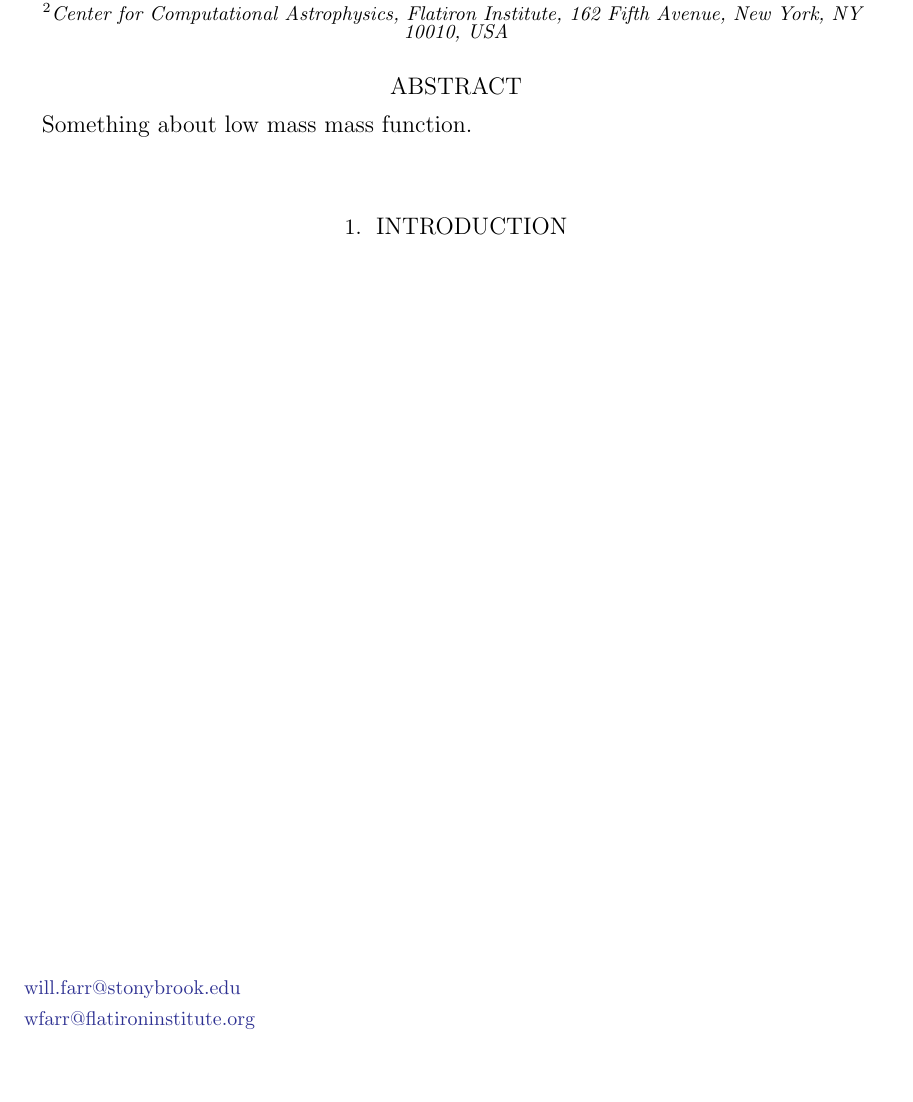
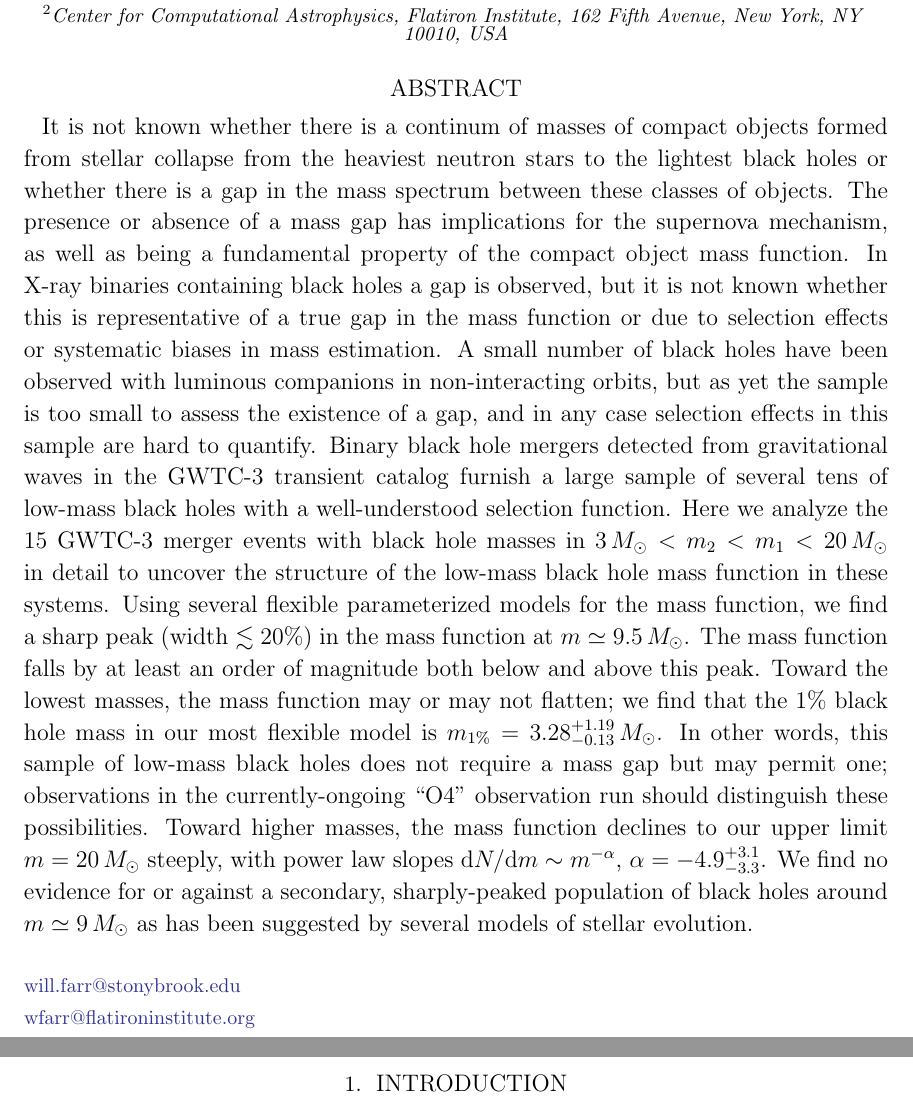
Before and after one commit to farr/Bump10MSun, a LaTeX paper (paper/Bump10MSun.tex): part of the page before the commit and two parts of pages 1 and 2 of 2 after it, the two joined at a grey line, cut so that both start at the same text, the shorter picture padded with empty space. Compiled offline with LaTeX, dvips and Ghostscript.

Commit message:
Abstract written.

```diff
--- a/paper/Bump10MSun.tex
+++ b/paper/Bump10MSun.tex
@@ -16,7 +16,38 @@
 \author{Vassiliki Kalogera}
 
 \begin{abstract}
-    Something about low mass mass function.
+    It is not known whether there is a continum of masses of compact objects
+    formed from stellar collapse from the heaviest neutron stars to the lightest
+    black holes or whether there is a gap in the mass spectrum between these
+    classes of objects.  The presence or absence of a mass gap has implications
+    for the supernova mechanism, as well as being a fundamental property of the
+    compact object mass function.  In X-ray binaries containing black holes a
+    gap is observed, but it is not known whether this is representative of a
+    true gap in the mass function or due to selection effects or systematic
+    biases in mass estimation.  A small number of black holes have been observed
+    with luminous companions in non-interacting orbits, but as yet the sample is
+    too small to assess the existence of a gap, and in any case selection
+    effects in this sample are hard to quantify.  Binary black hole mergers
+    detected from gravitational waves in the GWTC-3 transient catalog furnish a
+    large sample of several tens of low-mass black holes with a well-understood
+    selection function.  Here we analyze the 15 GWTC-3 merger events with black
+    hole masses in $3 \, M_\odot < m_2 < m_1 < 20 \, M_\odot$ in detail to
+    uncover the structure of the low-mass black hole mass function in these
+    systems.  Using several flexible parameterized models for the mass function,
+    we find a sharp peak (width $\lesssim 20\%$) in the mass function at $m
+    \simeq 9.5 \, M_\odot$.  The mass function falls by at least an order of
+    magnitude both below and above this peak.  Toward the lowest masses, the
+    mass function may or may not flatten; we find that the $1\%$ black hole mass
+    in our most flexible model is $m_{1\%} = 3.28^{+1.19}_{-0.13} \, M_\odot$.
+    In other words, this sample of low-mass black holes does not require a mass
+    gap but may permit one; observations in the currently-ongoing ``O4''
+    observation run should distinguish these possibilities.  Toward higher
+    masses, the mass function declines to our upper limit $m = 20 \, M_\odot$
+    steeply, with power law slopes $\mathrm{d} N / \mathrm{d} m \sim
+    m^{-\alpha}$, $\alpha = -4.9^{+3.1}_{-3.3}$.  We find no evidence for or
+    against a secondary, sharply-peaked population of black holes around $m
+    \simeq 9 \, M_\odot$ as has been suggested by several models of stellar
+    evolution.
 \end{abstract}
 
 \section{Introduction}
```
